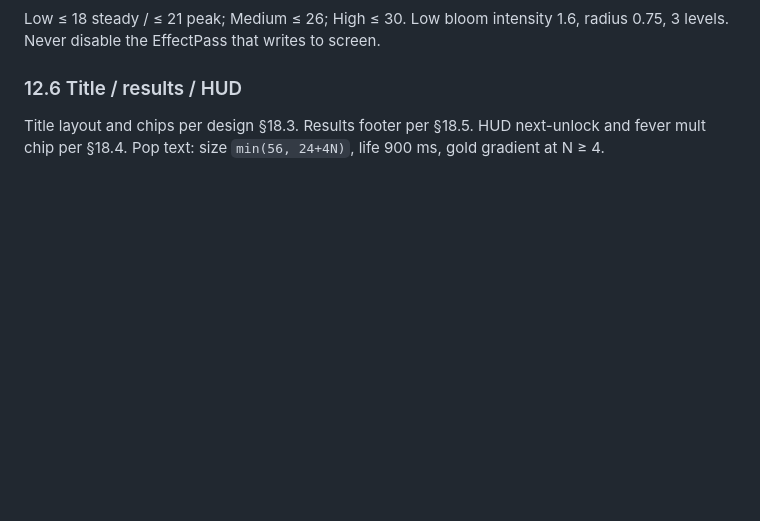
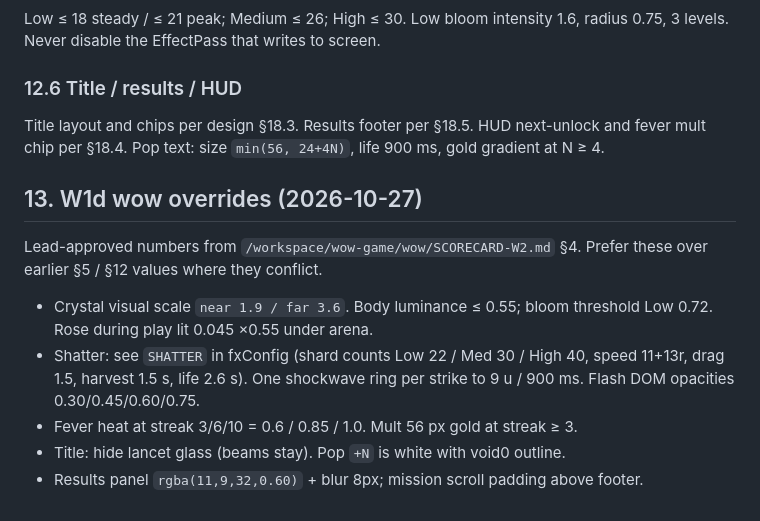
Before and after one commit to AieatAssam/shatterhymn, a Markdown page: docs/art/style-guide.md, the part around the change. Rendered like a GitHub page; blank space fills up the shorter version.

Commit message:
docs: W1d wow overrides + ?qa=1 harness hook (lead sign-off)

```diff
--- a/docs/art/style-guide.md
+++ b/docs/art/style-guide.md
@@ -378,3 +378,13 @@ Low ≤ 18 steady / ≤ 21 peak; Medium ≤ 26; High ≤ 30. Low bloom intensity
 
 ### 12.6 Title / results / HUD
 Title layout and chips per design §18.3. Results footer per §18.5. HUD next-unlock and fever mult chip per §18.4. Pop text: size `min(56, 24+4N)`, life 900 ms, gold gradient at N ≥ 4.
+
+## 13. W1d wow overrides (2026-10-27)
+
+Lead-approved numbers from `/workspace/wow-game/wow/SCORECARD-W2.md` §4. Prefer these over earlier §5 / §12 values where they conflict.
+
+- Crystal visual scale `near 1.9 / far 3.6`. Body luminance ≤ 0.55; bloom threshold Low 0.72. Rose during play lit 0.045 ×0.55 under arena.
+- Shatter: see `SHATTER` in fxConfig (shard counts Low 22 / Med 30 / High 40, speed 11+13r, drag 1.5, harvest 1.5 s, life 2.6 s). One shockwave ring per strike to 9 u / 900 ms. Flash DOM opacities 0.30/0.45/0.60/0.75.
+- Fever heat at streak 3/6/10 = 0.6 / 0.85 / 1.0. Mult 56 px gold at streak ≥ 3.
+- Title: hide lancet glass (beams stay). Pop `+N` is white with void0 outline.
+- Results panel `rgba(11,9,32,0.60)` + blur 8px; mission scroll padding above footer.
```
Also changed, not shown: docs/architecture.md (+6 -0 lines).
